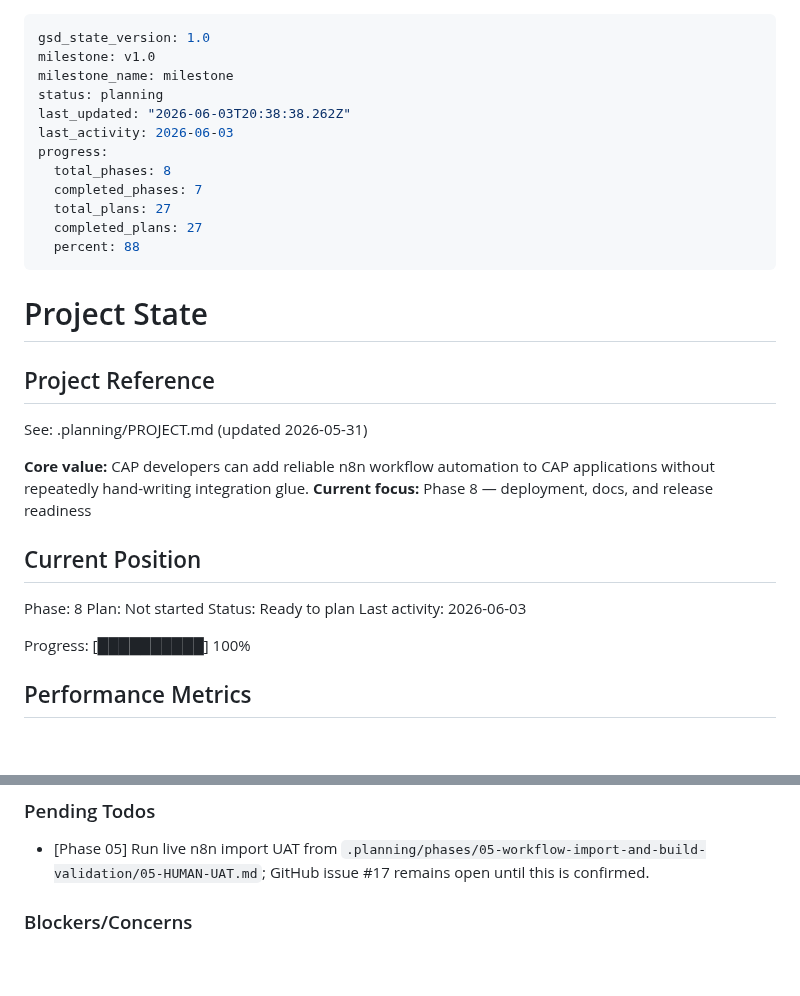
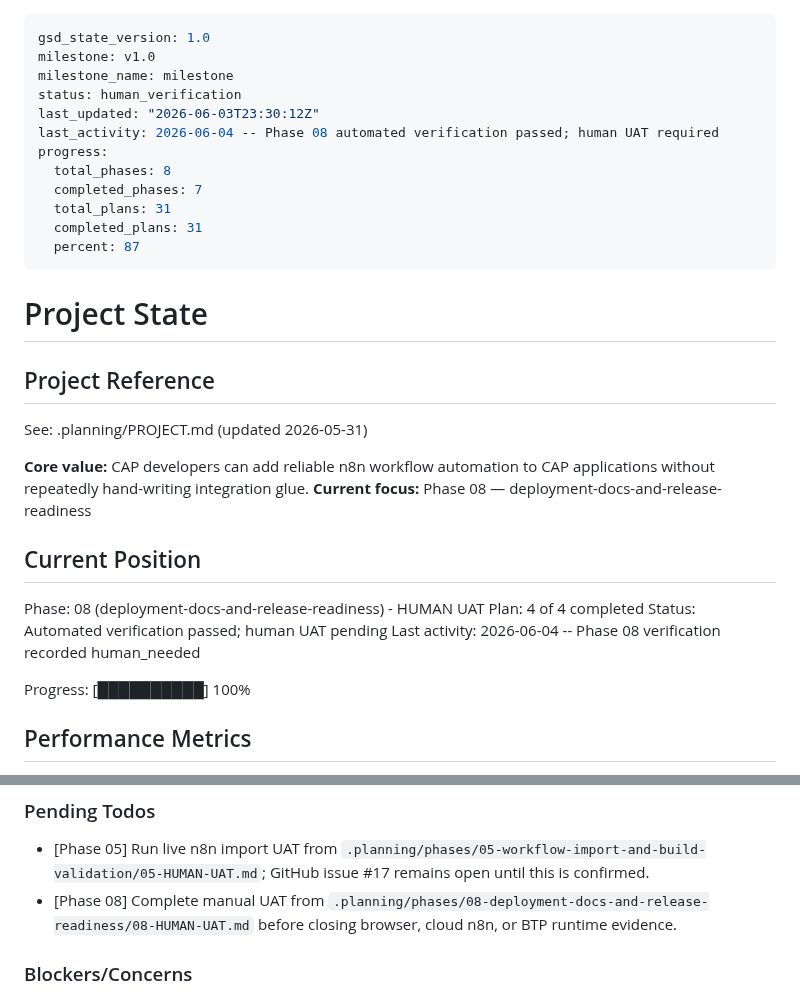
Before and after one commit to Ahmed03-ai/cap-n8n-plugin, a Markdown page: .planning/STATE.md, 2 parts joined by grey strips. Rendered like a GitHub page; blank space fills up the shorter version.

Commit message:
test(08): persist human verification items as UAT

```diff
--- a/.planning/STATE.md
+++ b/.planning/STATE.md
@@ -2,15 +2,15 @@
 gsd_state_version: 1.0
 milestone: v1.0
 milestone_name: milestone
-status: planning
-last_updated: "2026-06-03T20:38:38.262Z"
-last_activity: 2026-06-03
+status: human_verification
+last_updated: "2026-06-03T23:30:12Z"
+last_activity: 2026-06-04 -- Phase 08 automated verification passed; human UAT required
 progress:
   total_phases: 8
   completed_phases: 7
-  total_plans: 27
-  completed_plans: 27
-  percent: 88
+  total_plans: 31
+  completed_plans: 31
+  percent: 87
 ---
 
 # Project State
@@ -20,14 +20,14 @@ progress:
 See: .planning/PROJECT.md (updated 2026-05-31)
 
 **Core value:** CAP developers can add reliable n8n workflow automation to CAP applications without repeatedly hand-writing integration glue.
-**Current focus:** Phase 8 — deployment, docs, and release readiness
+**Current focus:** Phase 08 — deployment-docs-and-release-readiness
 
 ## Current Position
 
-Phase: 8
-Plan: Not started
-Status: Ready to plan
-Last activity: 2026-06-03
+Phase: 08 (deployment-docs-and-release-readiness) - HUMAN UAT
+Plan: 4 of 4 completed
+Status: Automated verification passed; human UAT pending
+Last activity: 2026-06-04 -- Phase 08 verification recorded human_needed
 
 Progress: [██████████] 100%
 
@@ -163,6 +163,7 @@ Recent decisions affecting current work:
 ### Pending Todos
 
 - [Phase 05] Run live n8n import UAT from `.planning/phases/05-workflow-import-and-build-validation/05-HUMAN-UAT.md`; GitHub issue #17 remains open until this is confirmed.
+- [Phase 08] Complete manual UAT from `.planning/phases/08-deployment-docs-and-release-readiness/08-HUMAN-UAT.md` before closing browser, cloud n8n, or BTP runtime evidence.
 
 ### Blockers/Concerns
 
```
Also changed, not shown: 2 other files.
